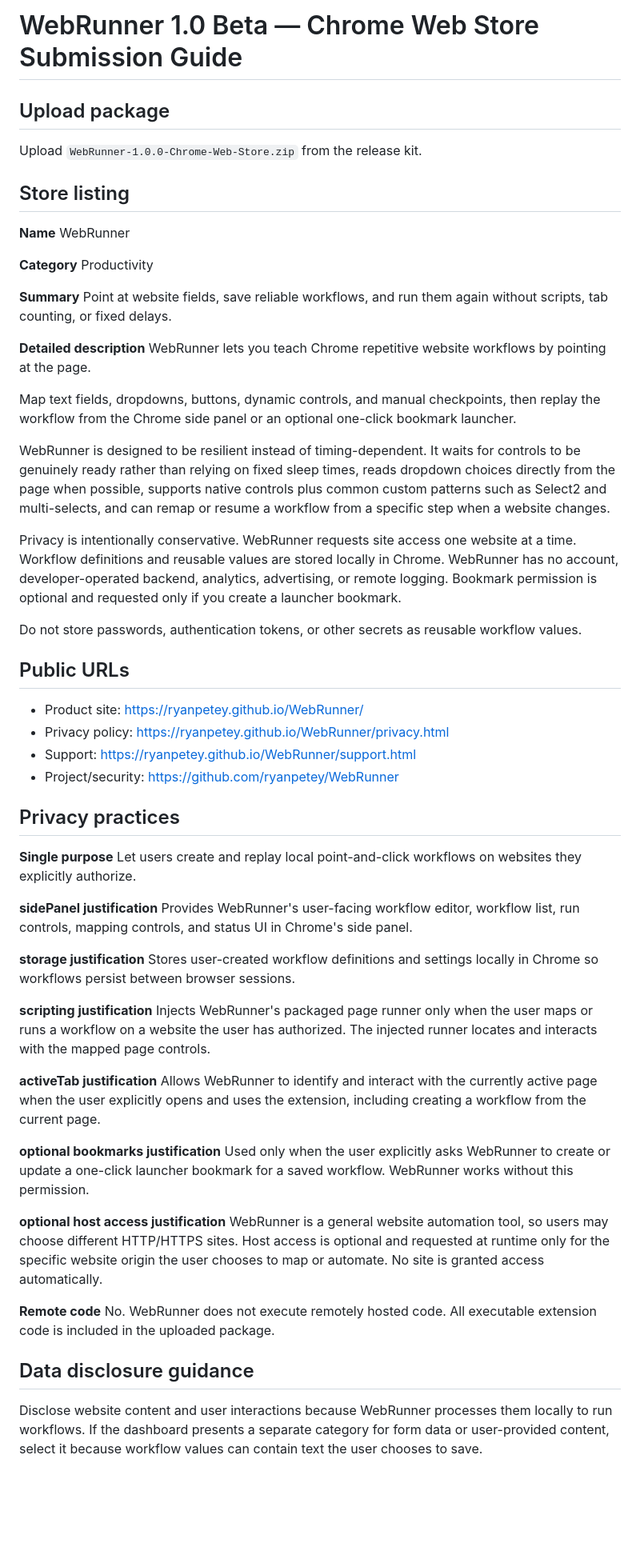
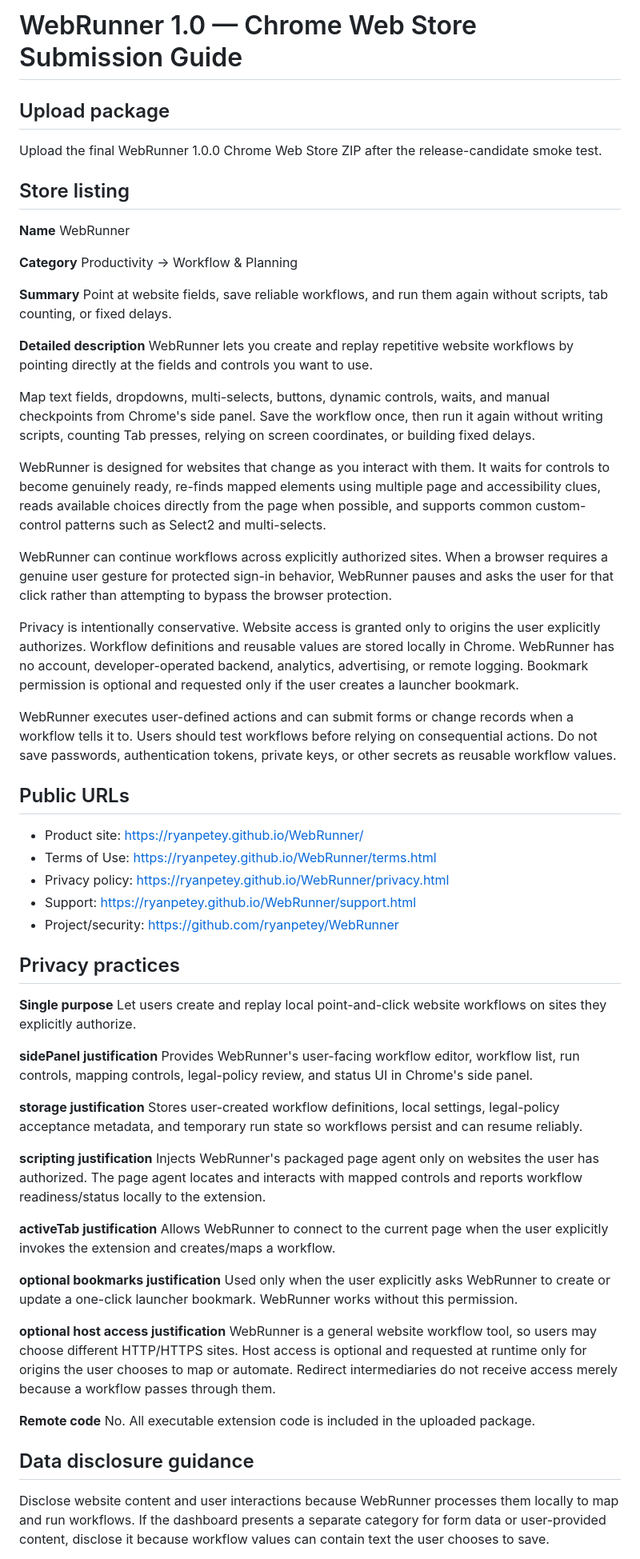
Before and after one commit to ryanpetey/WebRunner, a Markdown page: docs/STORE_SUBMISSION_GUIDE.md, the part around one of its changes. Shown at 80% size. Drawn GitHub-style; blank space fills up the shorter version.

Commit message:
Update Store submission guide for hardened release

```diff
--- a/docs/STORE_SUBMISSION_GUIDE.md
+++ b/docs/STORE_SUBMISSION_GUIDE.md
@@ -1,8 +1,8 @@
-# WebRunner 1.0 Beta — Chrome Web Store Submission Guide
+# WebRunner 1.0 — Chrome Web Store Submission Guide
 
 ## Upload package
 
-Upload `WebRunner-1.0.0-Chrome-Web-Store.zip` from the release kit.
+Upload the final WebRunner 1.0.0 Chrome Web Store ZIP after the release-candidate smoke test.
 
 ## Store listing
 
@@ -10,25 +10,28 @@ Upload `WebRunner-1.0.0-Chrome-Web-Store.zip` from the release kit.
 WebRunner
 
 **Category**
-Productivity
+Productivity → Workflow & Planning
 
 **Summary**
 Point at website fields, save reliable workflows, and run them again without scripts, tab counting, or fixed delays.
 
 **Detailed description**
-WebRunner lets you teach Chrome repetitive website workflows by pointing at the page.
+WebRunner lets you create and replay repetitive website workflows by pointing directly at the fields and controls you want to use.
 
-Map text fields, dropdowns, buttons, dynamic controls, and manual checkpoints, then replay the workflow from the Chrome side panel or an optional one-click bookmark launcher.
+Map text fields, dropdowns, multi-selects, buttons, dynamic controls, waits, and manual checkpoints from Chrome's side panel. Save the workflow once, then run it again without writing scripts, counting Tab presses, relying on screen coordinates, or building fixed delays.
 
-WebRunner is designed to be resilient instead of timing-dependent. It waits for controls to be genuinely ready rather than relying on fixed sleep times, reads dropdown choices directly from the page when possible, supports native controls plus common custom patterns such as Select2 and multi-selects, and can remap or resume a workflow from a specific step when a website changes.
+WebRunner is designed for websites that change as you interact with them. It waits for controls to become genuinely ready, re-finds mapped elements using multiple page and accessibility clues, reads available choices directly from the page when possible, and supports common custom-control patterns such as Select2 and multi-selects.
 
-Privacy is intentionally conservative. WebRunner requests site access one website at a time. Workflow definitions and reusable values are stored locally in Chrome. WebRunner has no account, developer-operated backend, analytics, advertising, or remote logging. Bookmark permission is optional and requested only if you create a launcher bookmark.
+WebRunner can continue workflows across explicitly authorized sites. When a browser requires a genuine user gesture for protected sign-in behavior, WebRunner pauses and asks the user for that click rather than attempting to bypass the browser protection.
 
-Do not store passwords, authentication tokens, or other secrets as reusable workflow values.
+Privacy is intentionally conservative. Website access is granted only to origins the user explicitly authorizes. Workflow definitions and reusable values are stored locally in Chrome. WebRunner has no account, developer-operated backend, analytics, advertising, or remote logging. Bookmark permission is optional and requested only if the user creates a launcher bookmark.
+
+WebRunner executes user-defined actions and can submit forms or change records when a workflow tells it to. Users should test workflows before relying on consequential actions. Do not save passwords, authentication tokens, private keys, or other secrets as reusable workflow values.
 
 ## Public URLs
 
 - Product site: https://ryanpetey.github.io/WebRunner/
+- Terms of Use: https://ryanpetey.github.io/WebRunner/terms.html
 - Privacy policy: https://ryanpetey.github.io/WebRunner/privacy.html
 - Support: https://ryanpetey.github.io/WebRunner/support.html
 - Project/security: https://github.com/ryanpetey/WebRunner
@@ -36,30 +39,30 @@ Do not store passwords, authentication tokens, or other secrets as reusable work
 ## Privacy practices
 
 **Single purpose**
-Let users create and replay local point-and-click workflows on websites they explicitly authorize.
+Let users create and replay local point-and-click website workflows on sites they explicitly authorize.
 
 **sidePanel justification**
-Provides WebRunner's user-facing workflow editor, workflow list, run controls, mapping controls, and status UI in Chrome's side panel.
+Provides WebRunner's user-facing workflow editor, workflow list, run controls, mapping controls, legal-policy review, and status UI in Chrome's side panel.
 
 **storage justification**
-Stores user-created workflow definitions and settings locally in Chrome so workflows persist between browser sessions.
+Stores user-created workflow definitions, local settings, legal-policy acceptance metadata, and temporary run state so workflows persist and can resume reliably.
 
 **scripting justification**
-Injects WebRunner's packaged page runner only when the user maps or runs a workflow on a website the user has authorized. The injected runner locates and interacts with the mapped page controls.
+Injects WebRunner's packaged page agent only on websites the user has authorized. The page agent locates and interacts with mapped controls and reports workflow readiness/status locally to the extension.
 
 **activeTab justification**
-Allows WebRunner to identify and interact with the currently active page when the user explicitly opens and uses the extension, including creating a workflow from the current page.
+Allows WebRunner to connect to the current page when the user explicitly invokes the extension and creates/maps a workflow.
 
 **optional bookmarks justification**
-Used only when the user explicitly asks WebRunner to create or update a one-click launcher bookmark for a saved workflow. WebRunner works without this permission.
+Used only when the user explicitly asks WebRunner to create or update a one-click launcher bookmark. WebRunner works without this permission.
 
 **optional host access justification**
-WebRunner is a general website automation tool, so users may choose different HTTP/HTTPS sites. Host access is optional and requested at runtime only for the specific website origin the user chooses to map or automate. No site is granted access automatically.
+WebRunner is a general website workflow tool, so users may choose different HTTP/HTTPS sites. Host access is optional and requested at runtime only for origins the user chooses to map or automate. Redirect intermediaries do not receive access merely because a workflow passes through them.
 
 **Remote code**
-No. WebRunner does not execute remotely hosted code. All executable extension code is included in the uploaded package.
+No. All executable extension code is included in the uploaded package.
 
 ## Data disclosure guidance
 
-Disclose website content and user interactions because WebRunner processes them locally to run workflows. If the dashboard presents a separate category for form data or user-provided content, select it because workflow values can contain text the user chooses to save.
+Disclose website content and user interactions because WebRunner processes them locally to map and run workflows. If the dashboard presents a separate category for form data or user-provided content, disclose it because workflow values can contain text the user chooses to save.
 
```
Also changed, not shown: other parts of docs/STORE_SUBMISSION_GUIDE.md (+8 -2 lines).
